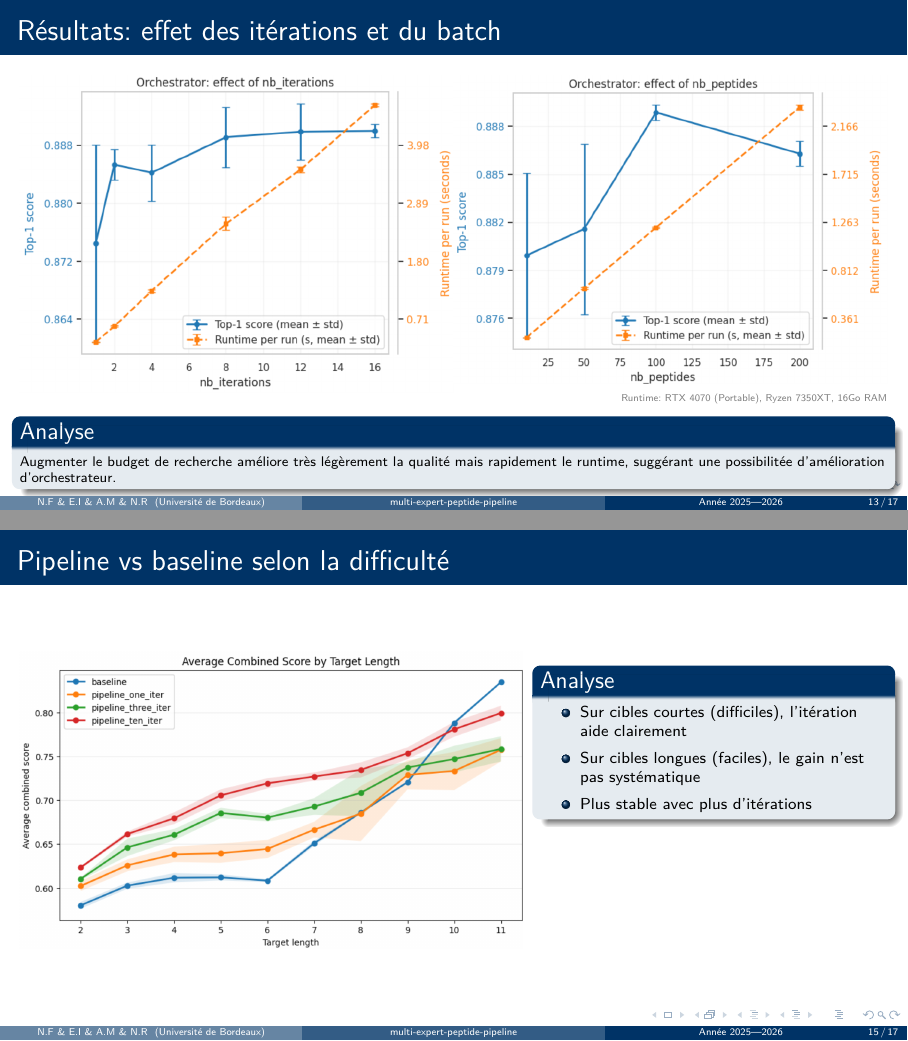
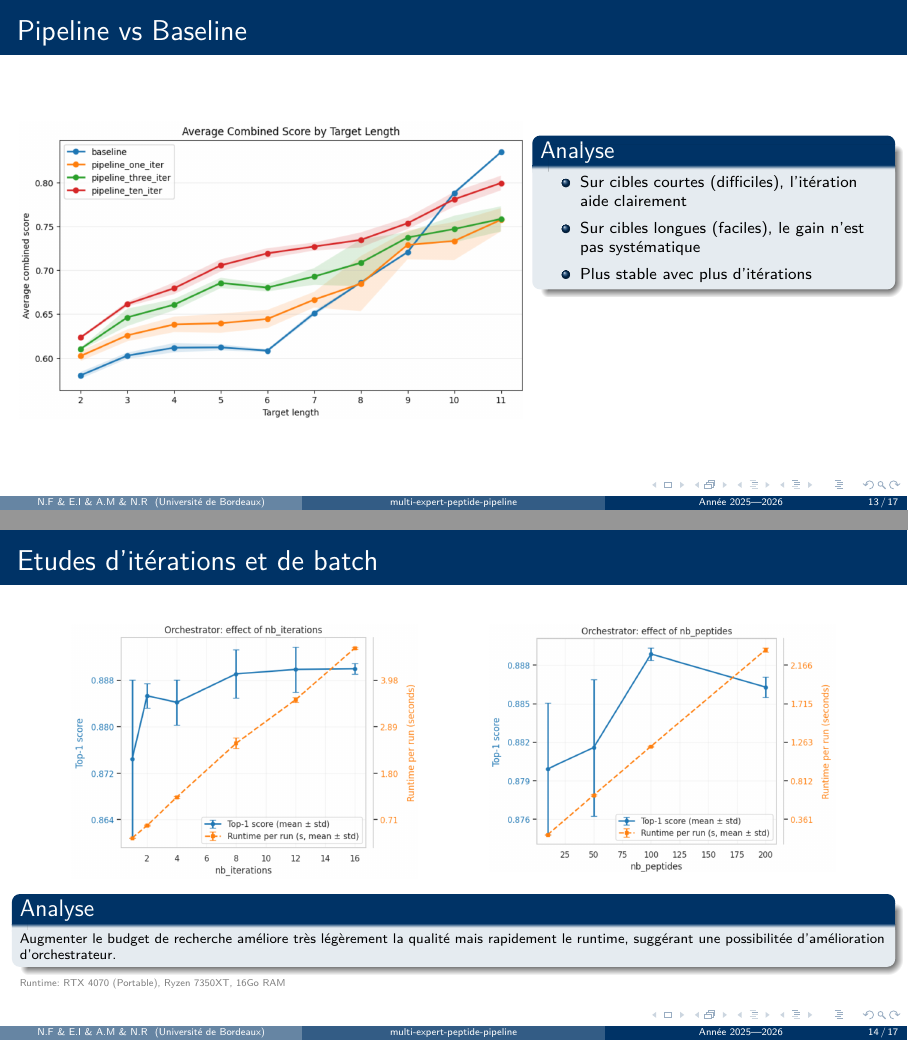
Before and after one commit to Roirtur/multi-expert-peptide-pipeline, LaTeX slides (diapo/diapo.tex, which reads diapo/sections/07_resultats.tex): pages 13 and 15 of 17 before the commit and pages 13 and 14 of 17 after it, joined at a grey line. Compiled offline with pdfLaTeX.

Commit message:
Update results section with new analysis and images

```diff
--- a/diapo/sections/07_resultats.tex
+++ b/diapo/sections/07_resultats.tex
@@ -1,52 +1,7 @@
 \section{Résultats et évaluation du pipeline}
-\begin{frame}
-    \frametitle{Résultats: effet des itérations et du batch}
-    \begin{columns}[T,totalwidth=\textwidth]
-        \column{0.5\textwidth}
-        \centering
-        \includegraphics[width=\linewidth]{images/pipeline_effect_of_nb_iterations.png}
-
-        \column{0.5\textwidth}
-        \centering
-        \includegraphics[width=\linewidth]{images/pipeline_effect_of_nb_peptide.png}
-    \end{columns}
-    \raggedleft \tiny \textcolor{gray}{Runtime: RTX 4070 (Portable), Ryzen 7350XT, 16Go RAM}
-
-    \begin{block}{Analyse}
-        \scriptsize
-        Augmenter le budget de recherche améliore très légèrement la qualité mais rapidement le runtime, suggérant une possibilitée d'amélioration d'orchestrateur.
-    \end{block}
-\end{frame}
 
 \begin{frame}
-    \frametitle{Résultats: impact de la longueur cible}
-    \begin{columns}[T,totalwidth=\textwidth]
-        \column{0.60\textwidth}
-        \centering
-        \includegraphics[width=\linewidth]{images/pipeline_performance_per_target_length.png}
-
-        \column{0.36\textwidth}
-        \begin{block}{Analyse}
-            \footnotesize
-            \begin{itemize}
-                \item Les cibles très courtes (2--3) restent les plus difficiles.
-                \item Le score remonte ensuite jusqu'à un plateau vers la longueur 11.
-            \end{itemize}
-        \end{block}
-
-        \raggedleft \tiny \textcolor{gray}{Runtime: RTX 4070 (Portable), Ryzen 7350XT, 16Go RAM}
-    \end{columns}
-    \begin{alertblock}{Attention}
-        \footnotesize
-        Les scores élevés sur des longueurs pathologiques très courtes peuvent refléter
-        une faiblesse de l'expert biologique plus qu'une plausibilité biologique réelle.
-    \end{alertblock}
-
-
-\end{frame}
-
-\begin{frame}
-    \frametitle{Pipeline vs baseline selon la difficulté}
+    \frametitle{Pipeline vs Baseline}
     \begin{columns}[T,totalwidth=\textwidth]
         \column{0.58\textwidth}
         \centering
@@ -64,3 +19,50 @@
 
     \end{columns}
 \end{frame}
+
+\begin{frame}
+    \frametitle{Etudes d'itérations et de batch}
+    \begin{columns}[T]
+        \column{0.4\textwidth}
+        \centering
+        \includegraphics[width=\linewidth]{images/pipeline_effect_of_nb_iterations.png}
+
+        \column{0.4\textwidth}
+        \centering
+        \includegraphics[width=\linewidth]{images/pipeline_effect_of_nb_peptide.png}
+    \end{columns}
+
+    \begin{block}{Analyse}
+        \scriptsize
+        Augmenter le budget de recherche améliore très légèrement la qualité mais rapidement le runtime, suggérant une possibilitée d'amélioration d'orchestrateur.
+    \end{block}
+    \raggedright \tiny \textcolor{gray}{Runtime: RTX 4070 (Portable), Ryzen 7350XT, 16Go RAM}
+\end{frame}
+
+\begin{frame}
+    \frametitle{Impact de la longueur cible}
+
+    \begin{columns}[T]
+        \column{0.40\textwidth}
+        \centering
+        \includegraphics[width=\linewidth]{images/pipeline_performance_per_target_length.png}
+
+        \column{0.36\textwidth}
+        \begin{block}{Analyse}
+            \footnotesize
+            \begin{itemize}
+                \item Les cibles très courtes (2--3) restent les plus difficiles.
+                \item Le score remonte ensuite jusqu'à un plateau vers la longueur 11.
+            \end{itemize}
+        \end{block}
+
+    \end{columns}
+
+    \begin{alertblock}{Attention}
+        \footnotesize
+        Les scores élevés sur des longueurs pathologiques très courtes peuvent refléter
+        une faiblesse de l'expert biologique plus qu'une plausibilité biologique réelle.
+    \end{alertblock}
+    \raggedright \tiny \textcolor{gray}{Runtime: RTX 4070 (Portable), Ryzen 7350XT, 16Go RAM}
+
+\end{frame}
```
Also changed, not shown: diapo/diapo.pdf.
